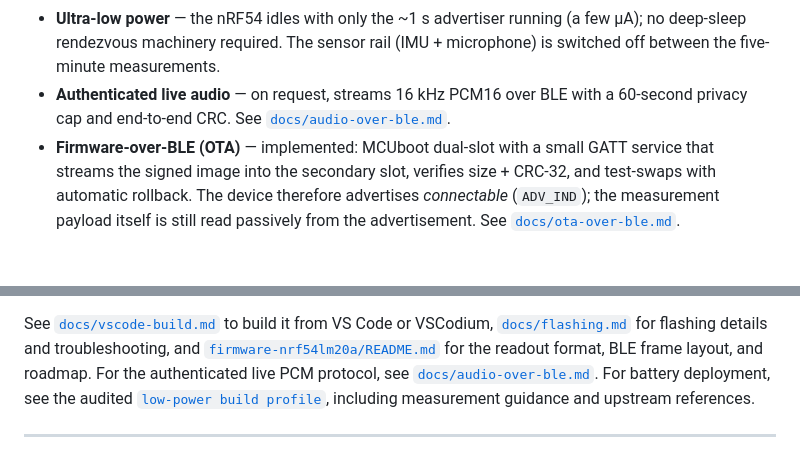
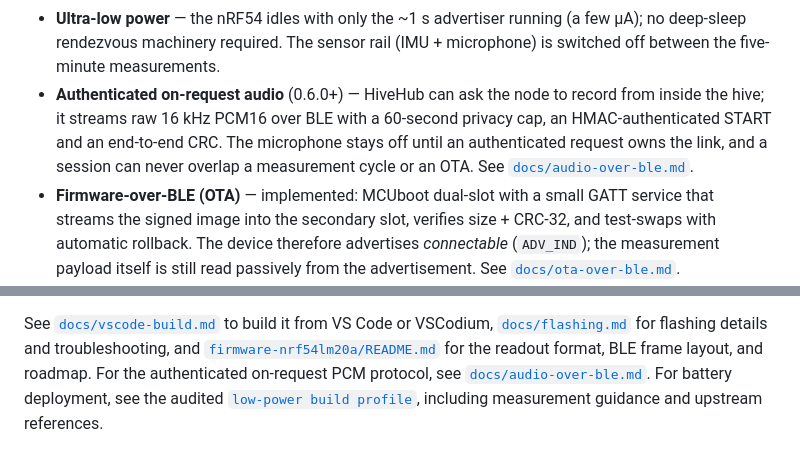
Before and after one commit to MacNite/HiveInside, a Markdown page: README.md, 2 parts joined by grey strips. Drawn GitHub-style; blank space fills up the shorter version.

```diff
--- a/README.md
+++ b/README.md
@@ -63,7 +63,11 @@ value means the same thing across the ecosystem.
 - **Ultra-low power** — the nRF54 idles with only the ~1 s advertiser
   running (a few µA); no deep-sleep rendezvous machinery required. The sensor
   rail (IMU + microphone) is switched off between the five-minute measurements.
-- **Authenticated live audio** — on request, streams 16 kHz PCM16 over BLE with a 60-second privacy cap and end-to-end CRC.
+- **Authenticated on-request audio** (0.6.0+) — HiveHub can ask the node to
+  record from inside the hive; it streams raw 16 kHz PCM16 over BLE with a
+  60-second privacy cap, an HMAC-authenticated START and an end-to-end CRC. The
+  microphone stays off until an authenticated request owns the link, and a
+  session can never overlap a measurement cycle or an OTA.
   See [`docs/audio-over-ble.md`](docs/audio-over-ble.md).
 - **Firmware-over-BLE (OTA)** — implemented: MCUboot dual-slot with a small
   GATT service that streams the signed image into the secondary slot, verifies
@@ -127,7 +131,7 @@ See [`docs/vscode-build.md`](docs/vscode-build.md) to build it from VS Code or
 VSCodium, [`docs/flashing.md`](docs/flashing.md) for flashing details and
 troubleshooting, and [`firmware-nrf54lm20a/README.md`](firmware-nrf54lm20a/README.md)
 for the readout format, BLE frame layout, and roadmap.
-For the authenticated live PCM protocol, see [`docs/audio-over-ble.md`](docs/audio-over-ble.md).
+For the authenticated on-request PCM protocol, see [`docs/audio-over-ble.md`](docs/audio-over-ble.md).
 For battery deployment, see the audited [`low-power build profile`](docs/low-power.md),
 including measurement guidance and upstream references.
 
```
Also changed, not shown: docs/audio-over-ble.md (+54 -1 lines), docs/ble-throughput-spike.md (+24 -6 lines).
